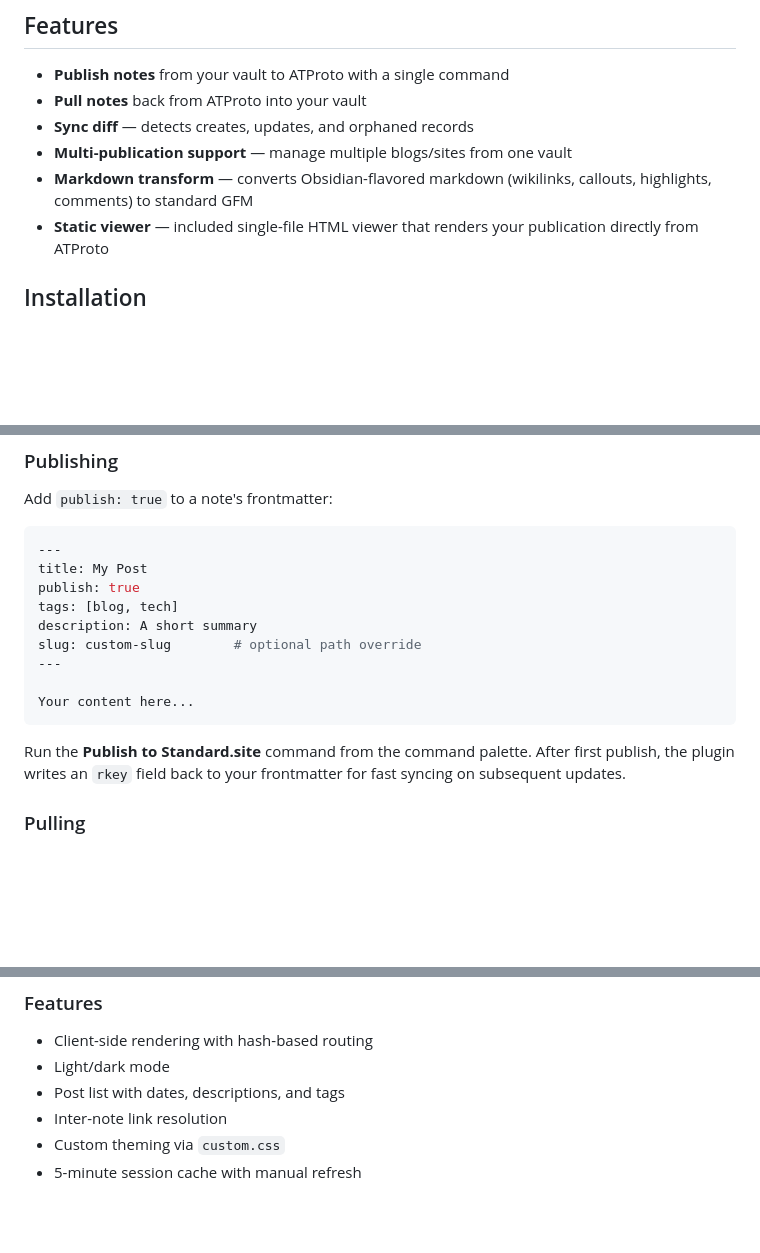
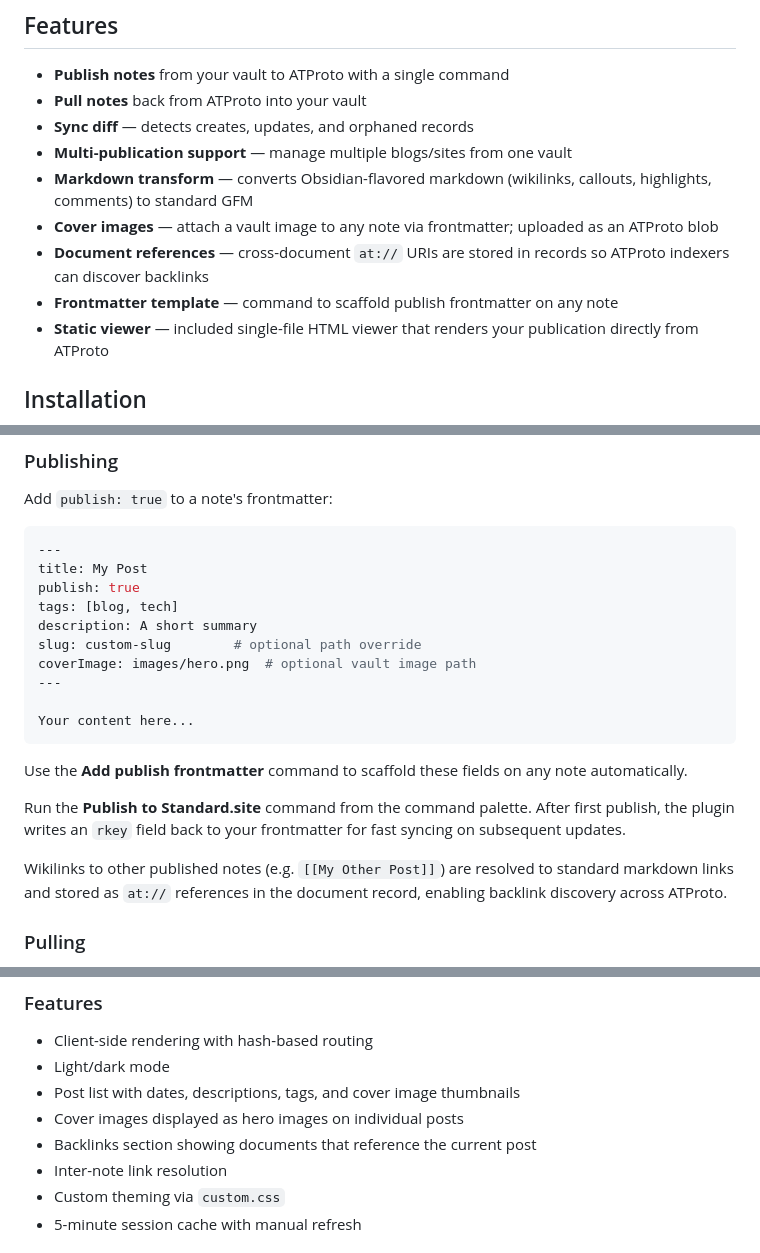
Before and after one commit to SootyOwl/obsidian-standard-site, a Markdown page: README.md, 3 parts joined by grey strips. GitHub-like rendering; blank space fills up the shorter version.

Commit message:
docs: update README with new features
Add cover images, document references, base URL setting, and
frontmatter template command to relevant sections.

Co-Authored-By: Claude Opus 4.6 <noreply@anthropic.com>

````diff
--- a/README.md
+++ b/README.md
@@ -11,6 +11,9 @@ Notes become `site.standard.document` records on your Personal Data Server (PDS)
 - **Sync diff** — detects creates, updates, and orphaned records
 - **Multi-publication support** — manage multiple blogs/sites from one vault
 - **Markdown transform** — converts Obsidian-flavored markdown (wikilinks, callouts, highlights, comments) to standard GFM
+- **Cover images** — attach a vault image to any note via frontmatter; uploaded as an ATProto blob
+- **Document references** — cross-document `at://` URIs are stored in records so ATProto indexers can discover backlinks
+- **Frontmatter template** — command to scaffold publish frontmatter on any note
 - **Static viewer** — included single-file HTML viewer that renders your publication directly from ATProto
 
 ## Installation
@@ -57,12 +61,17 @@ publish: true
 tags: [blog, tech]
 description: A short summary
 slug: custom-slug        # optional path override
+coverImage: images/hero.png  # optional vault image path
 ---
 
 Your content here...
 ```
 
+Use the **Add publish frontmatter** command to scaffold these fields on any note automatically.
+
 Run the **Publish to Standard.site** command from the command palette. After first publish, the plugin writes an `rkey` field back to your frontmatter for fast syncing on subsequent updates.
+
+Wikilinks to other published notes (e.g. `[[My Other Post]]`) are resolved to standard markdown links and stored as `at://` references in the document record, enabling backlink discovery across ATProto.
 
 ### Pulling
 
@@ -87,7 +96,9 @@ Host the resulting directory on any static host (GitHub Pages, Cloudflare Pages,
 
 - Client-side rendering with hash-based routing
 - Light/dark mode
-- Post list with dates, descriptions, and tags
+- Post list with dates, descriptions, tags, and cover image thumbnails
+- Cover images displayed as hero images on individual posts
+- Backlinks section showing documents that reference the current post
 - Inter-note link resolution
 - Custom theming via `custom.css`
 - 5-minute session cache with manual refresh
````
Also changed, not shown: other parts of README.md (+1 -0 lines).
